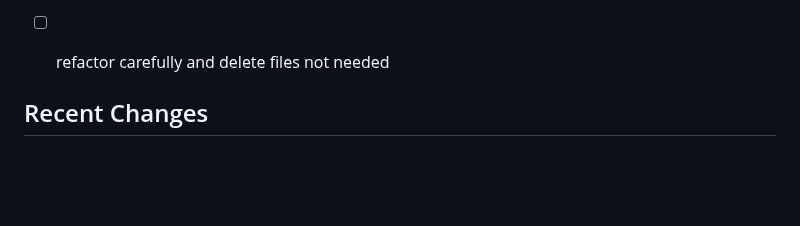
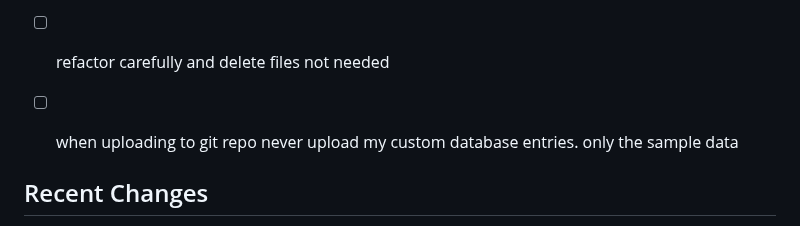
Before and after one commit to sw82/divelog, a Markdown page: README.md, the part around the change. Drawn GitHub-style; blank space fills up the shorter version.

Commit message:
Added new task to README: never upload custom database entries to git

```diff
--- a/README.md
+++ b/README.md
@@ -35,6 +35,7 @@ Done with Vibe Coding.
 - [x] edit dives must work. each part where you can edit a dive must jump to the divelist in an edit mode. also the edit function in the divelist does not work
 - [x] if in a csv import you only have a location, but no lat len this is okay and should be reverse geocoded internally. the functionally is there anyways.
 - [ ] refactor carefully and delete files not needed
+- [ ] when uploading to git repo never upload my custom database entries. only the sample data
 
 
 ## Recent Changes
```
